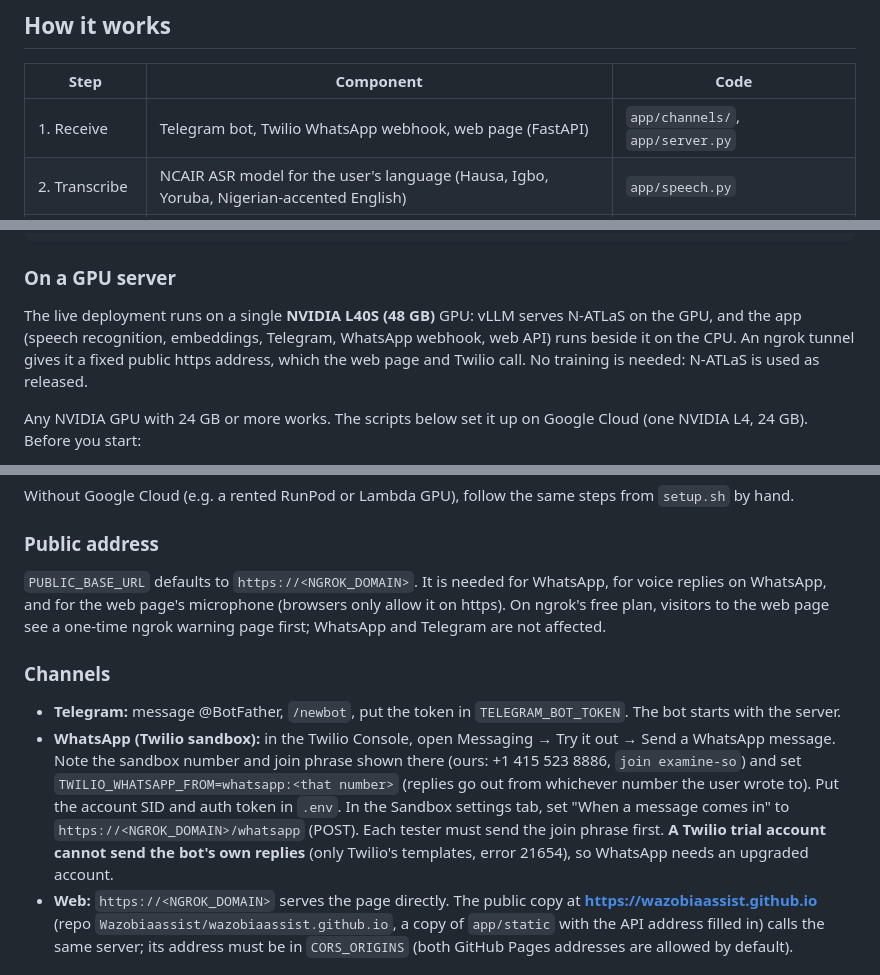
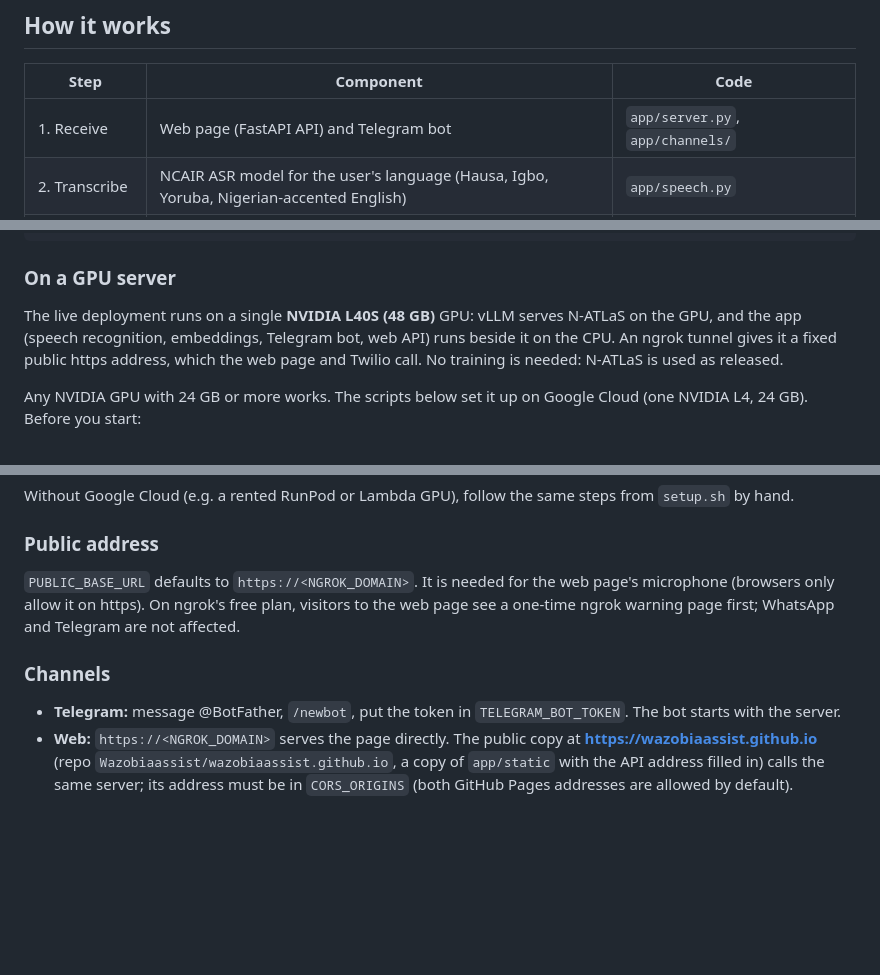
Before and after one commit to marshalwahlexyz1/wazobiaassist, a Markdown page: README.md, 3 parts joined by grey strips. Rendered like a GitHub page; blank space fills up the shorter version.

```diff
--- a/README.md
+++ b/README.md
@@ -51,7 +50,7 @@ One assistant, many agencies:
 
 | Step | Component | Code |
 |---|---|---|
-| 1. Receive | Telegram bot, Twilio WhatsApp webhook, web page (FastAPI) | `app/channels/`, `app/server.py` |
+| 1. Receive | Web page (FastAPI API) and Telegram bot | `app/server.py`, `app/channels/` |
 | 2. Transcribe | NCAIR ASR model for the user's language (Hausa, Igbo, Yoruba, Nigerian-accented English) | `app/speech.py` |
 | 3. Translate in | N-ATLaS translates the question to English. A typed question is translated from the language it is written in, even if the user picked another one | `Assistant.translate`, `app/langdetect.py` |
 | 4. Route | Domain keywords; N-ATLaS decides when keywords are unclear, including "general" (answered from memory, labelled) | `Assistant.route` |
@@ -146,7 +145,7 @@ pytest
 
 ### On a GPU server
 
-The live deployment runs on a single **NVIDIA L40S (48 GB)** GPU: vLLM serves N-ATLaS on the GPU, and the app (speech recognition, embeddings, Telegram, WhatsApp webhook, web API) runs beside it on the CPU. An ngrok tunnel gives it a fixed public https address, which the web page and Twilio call. No training is needed: N-ATLaS is used as released.
+The live deployment runs on a single **NVIDIA L40S (48 GB)** GPU: vLLM serves N-ATLaS on the GPU, and the app (speech recognition, embeddings, Telegram bot, web API) runs beside it on the CPU. An ngrok tunnel gives it a fixed public https address, which the web page and Twilio call. No training is needed: N-ATLaS is used as released.
 
 Any NVIDIA GPU with 24 GB or more works. The scripts below set it up on Google Cloud (one NVIDIA L4, 24 GB). Before you start:
 
@@ -192,12 +191,11 @@ Without Google Cloud (e.g. a rented RunPod or Lambda GPU), follow the same steps
 
 ### Public address
 
-`PUBLIC_BASE_URL` defaults to `https://<NGROK_DOMAIN>`. It is needed for WhatsApp, for voice replies on WhatsApp, and for the web page's microphone (browsers only allow it on https). On ngrok's free plan, visitors to the web page see a one-time ngrok warning page first; WhatsApp and Telegram are not affected.
+`PUBLIC_BASE_URL` defaults to `https://<NGROK_DOMAIN>`. It is needed for the web page's microphone (browsers only allow it on https). On ngrok's free plan, visitors to the web page see a one-time ngrok warning page first; WhatsApp and Telegram are not affected.
 
 ### Channels
 
 - **Telegram:** message @BotFather, `/newbot`, put the token in `TELEGRAM_BOT_TOKEN`. The bot starts with the server.
-- **WhatsApp (Twilio sandbox):** in the Twilio Console, open Messaging → Try it out → Send a WhatsApp message. Note the sandbox number and join phrase shown there (ours: +1 415 523 8886, `join examine-so`) and set `TWILIO_WHATSAPP_FROM=whatsapp:<that number>` (replies go out from whichever number the user wrote to). Put the account SID and auth token in `.env`. In the Sandbox settings tab, set "When a message comes in" to `https://<NGROK_DOMAIN>/whatsapp` (POST). Each tester must send the join phrase first. **A Twilio trial account cannot send the bot's own replies** (only Twilio's templates, error 21654), so WhatsApp needs an upgraded account.
 - **Web:** `https://<NGROK_DOMAIN>` serves the page directly. The public copy at **https://wazobiaassist.github.io** (repo `Wazobiaassist/wazobiaassist.github.io`, a copy of `app/static` with the API address filled in) calls the same server; its address must be in `CORS_ORIGINS` (both GitHub Pages addresses are allowed by default).
 
 ## Users' commands
```
Also changed, not shown: other parts of README.md (+10 -3 lines).
